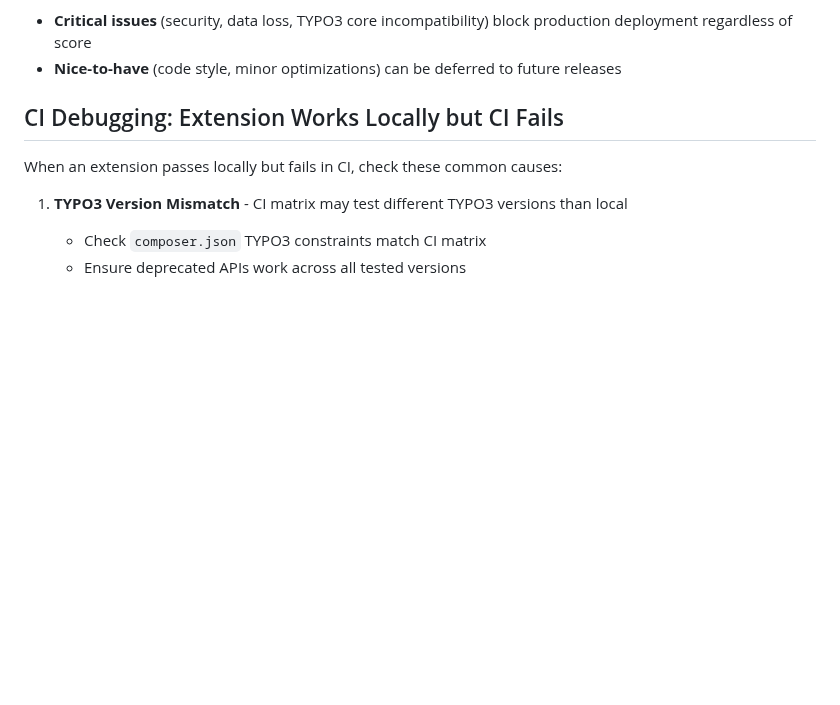
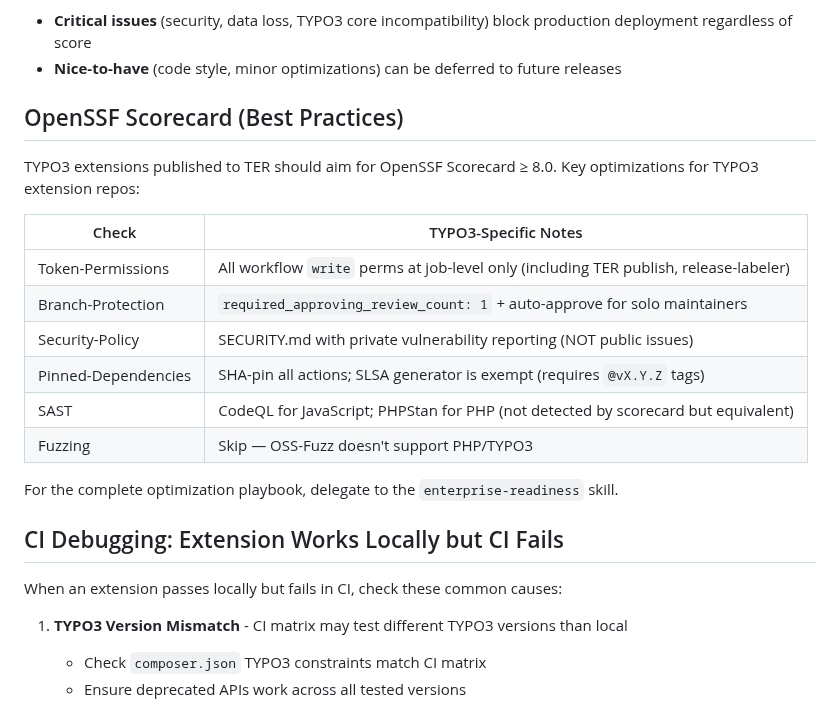
Before and after one commit to netresearch/typo3-conformance-skill, a Markdown page: skills/typo3-conformance/SKILL.md, the part around the change. Rendered like a GitHub page; blank space fills up the shorter version.

Commit message:
feat: add OpenSSF Scorecard section for TYPO3 extensions
Add TYPO3-specific scorecard notes (Token-Permissions, Branch-Protection,
SLSA exception, Fuzzing skip) with delegation to enterprise-readiness
skill for full playbook.

```diff
--- a/skills/typo3-conformance/SKILL.md
+++ b/skills/typo3-conformance/SKILL.md
@@ -85,6 +85,21 @@ Use these thresholds to guide recommendations:
 **Critical vs. Nice-to-Have:**
 - **Critical issues** (security, data loss, TYPO3 core incompatibility) block production deployment regardless of score
 - **Nice-to-have** (code style, minor optimizations) can be deferred to future releases
+
+## OpenSSF Scorecard (Best Practices)
+
+TYPO3 extensions published to TER should aim for OpenSSF Scorecard ≥ 8.0. Key optimizations for TYPO3 extension repos:
+
+| Check | TYPO3-Specific Notes |
+|-------|---------------------|
+| Token-Permissions | All workflow `write` perms at job-level only (including TER publish, release-labeler) |
+| Branch-Protection | `required_approving_review_count: 1` + auto-approve for solo maintainers |
+| Security-Policy | SECURITY.md with private vulnerability reporting (NOT public issues) |
+| Pinned-Dependencies | SHA-pin all actions; SLSA generator is exempt (requires `@vX.Y.Z` tags) |
+| SAST | CodeQL for JavaScript; PHPStan for PHP (not detected by scorecard but equivalent) |
+| Fuzzing | Skip — OSS-Fuzz doesn't support PHP/TYPO3 |
+
+For the complete optimization playbook, delegate to the `enterprise-readiness` skill.
 
 ## CI Debugging: Extension Works Locally but CI Fails
 
```
